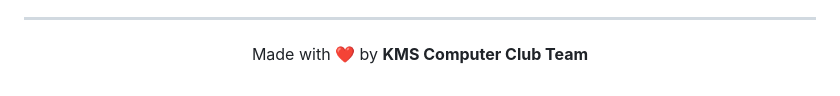
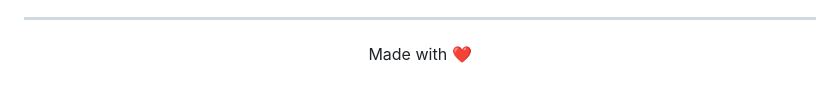
Before and after one commit to Chesnutmytic/kms_computerclub, a Markdown page: README.md, the part around the change. GitHub-like rendering.

```diff
--- a/README.md
+++ b/README.md
@@ -302,6 +302,6 @@ Pull request sangat diterima! Untuk perubahan besar, mohon buka **Issue** terleb
 
 <div align="center">
 
-Made with ❤️ by **KMS Computer Club Team**
+Made with ❤️
 
 </div>
```
